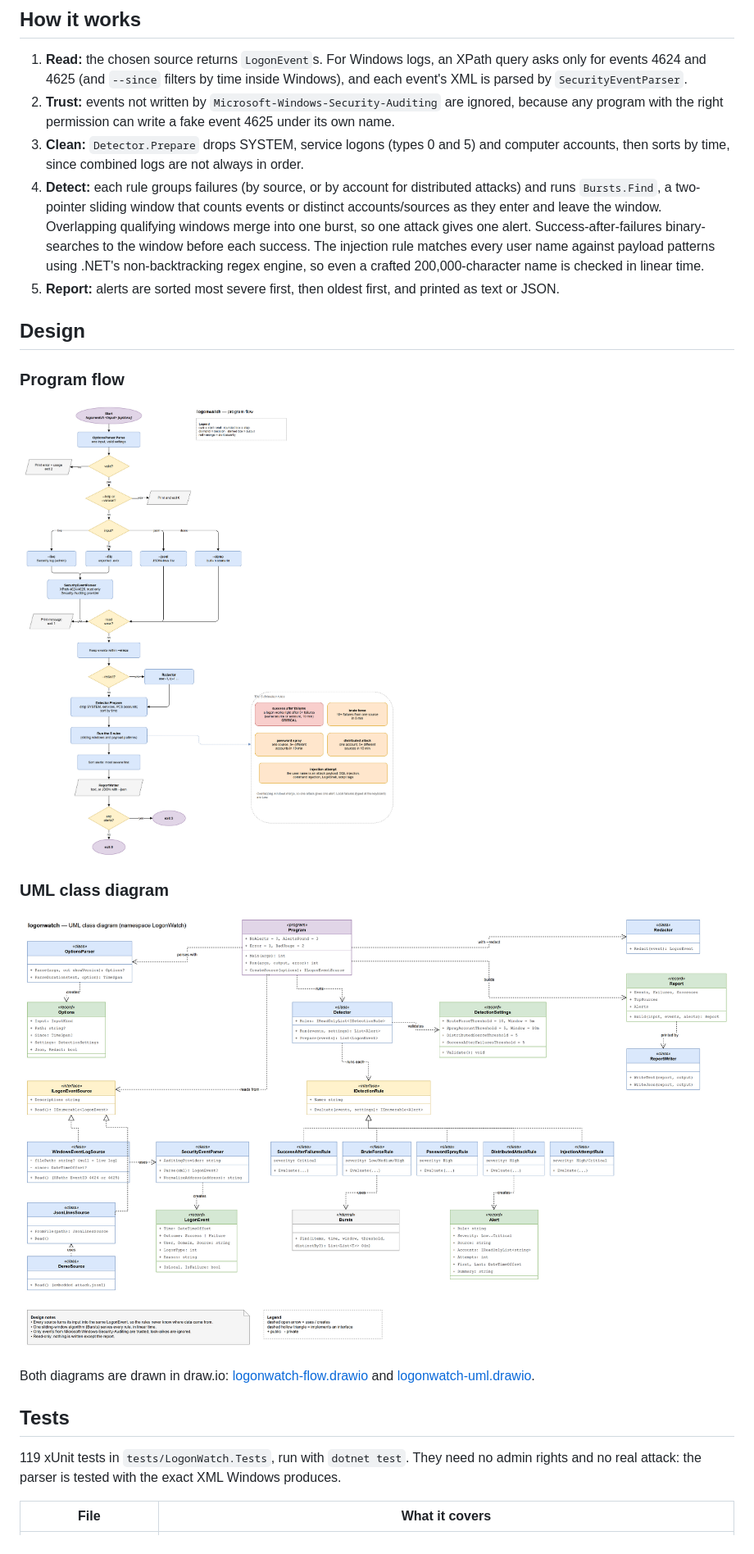
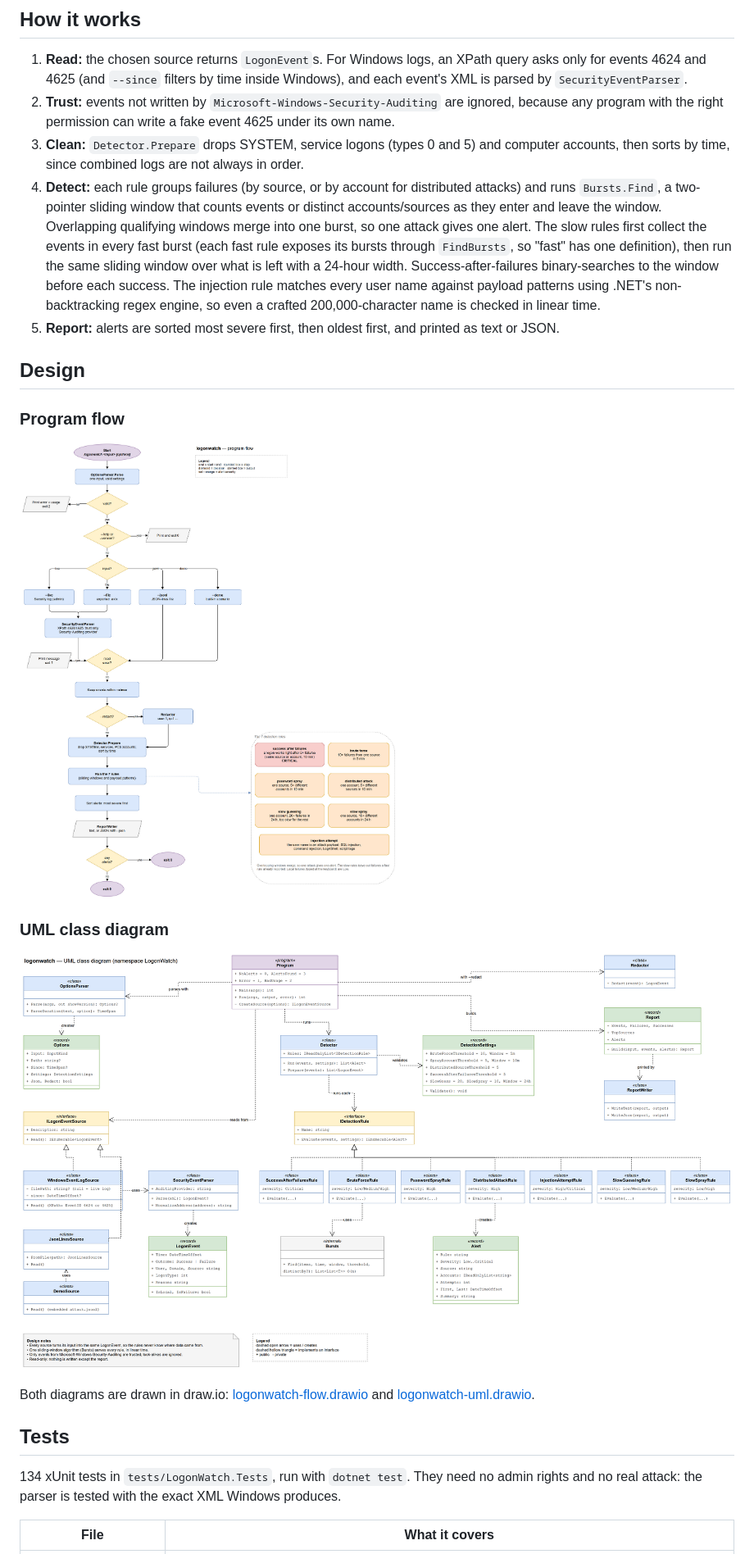
Before and after one commit to AoceanP/logonwatch, a Markdown page: README.md, the part around one of its changes. Shown at 82% size. Drawn GitHub-style; pictures changed too: docs/logonwatch-flow.png, docs/logonwatch-uml.png.

```diff
--- a/README.md
+++ b/README.md
@@ -240,7 +258,7 @@ If you save a report or export a log, treat the file as sensitive and don't comm
 1. **Read:** the chosen source returns `LogonEvent`s. For Windows logs, an XPath query asks only for events 4624 and 4625 (and `--since` filters by time inside Windows), and each event's XML is parsed by `SecurityEventParser`.
 2. **Trust:** events not written by `Microsoft-Windows-Security-Auditing` are ignored, because any program with the right permission can write a fake event 4625 under its own name.
 3. **Clean:** `Detector.Prepare` drops SYSTEM, service logons (types 0 and 5) and computer accounts, then sorts by time, since combined logs are not always in order.
-4. **Detect:** each rule groups failures (by source, or by account for distributed attacks) and runs `Bursts.Find`, a two-pointer sliding window that counts events or distinct accounts/sources as they enter and leave the window. Overlapping qualifying windows merge into one burst, so one attack gives one alert. Success-after-failures binary-searches to the window before each success. The injection rule matches every user name against payload patterns using .NET's non-backtracking regex engine, so even a crafted 200,000-character name is checked in linear time.
+4. **Detect:** each rule groups failures (by source, or by account for distributed attacks) and runs `Bursts.Find`, a two-pointer sliding window that counts events or distinct accounts/sources as they enter and leave the window. Overlapping qualifying windows merge into one burst, so one attack gives one alert. The slow rules first collect the events in every fast burst (each fast rule exposes its bursts through `FindBursts`, so "fast" has one definition), then run the same sliding window over what is left with a 24-hour width. Success-after-failures binary-searches to the window before each success. The injection rule matches every user name against payload patterns using .NET's non-backtracking regex engine, so even a crafted 200,000-character name is checked in linear time.
 5. **Report:** alerts are sorted most severe first, then oldest first, and printed as text or JSON.
 
 ## Design
@@ -257,7 +275,7 @@ Both diagrams are drawn in draw.io: [logonwatch-flow.drawio](docs/logonwatch-flo
 
 ## Tests
 
-119 xUnit tests in `tests/LogonWatch.Tests`, run with `dotnet test`. They need no admin rights and no real attack: the parser is tested with the exact XML Windows produces.
+134 xUnit tests in `tests/LogonWatch.Tests`, run with `dotnet test`. They need no admin rights and no real attack: the parser is tested with the exact XML Windows produces.
 
 | File | What it covers |
 |---|---|
```
Also changed, not shown: other parts of README.md (+38 -14 lines), 14 other files.
